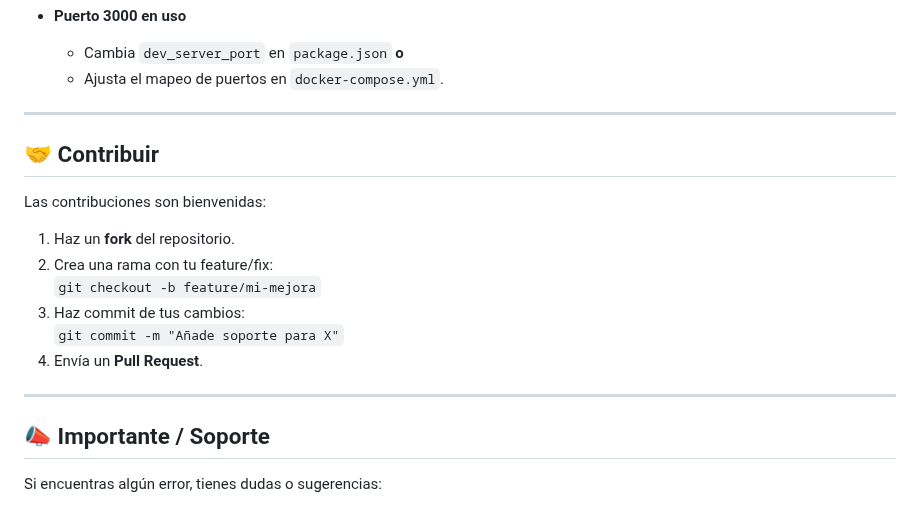
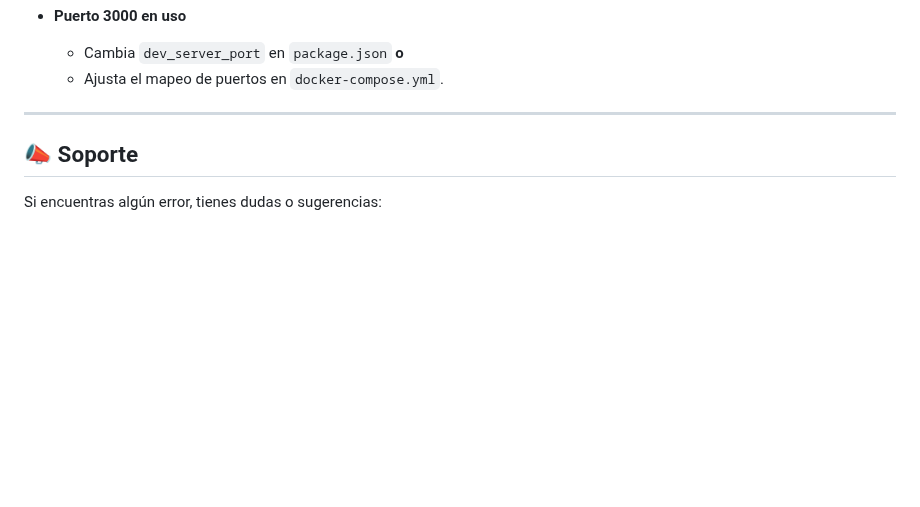
Before and after one commit to ph0Void/ChatToWord, a Markdown page: README.md, the part around the change. GitHub-like rendering; blank space fills up the shorter version.

Commit message:
Revise contribution and support sections in README
Removed contribution guidelines and updated support section.

```diff
--- a/README.md
+++ b/README.md
@@ -161,22 +161,10 @@ El proyecto está configurado para ejecutar el servidor de desarrollo en un cont
   - Cambia `dev_server_port` en `package.json` **o**
   - Ajusta el mapeo de puertos en `docker-compose.yml`.
 
----
-
-## 🤝 Contribuir
-
-Las contribuciones son bienvenidas:
-
-1. Haz un **fork** del repositorio.
-2. Crea una rama con tu feature/fix:
-   `git checkout -b feature/mi-mejora`
-3. Haz commit de tus cambios:
-   `git commit -m "Añade soporte para X"`
-4. Envía un **Pull Request**.
 
 ---
 
-## 📣 Importante / Soporte
+## 📣 Soporte
 
 Si encuentras algún error, tienes dudas o sugerencias:
 
```
